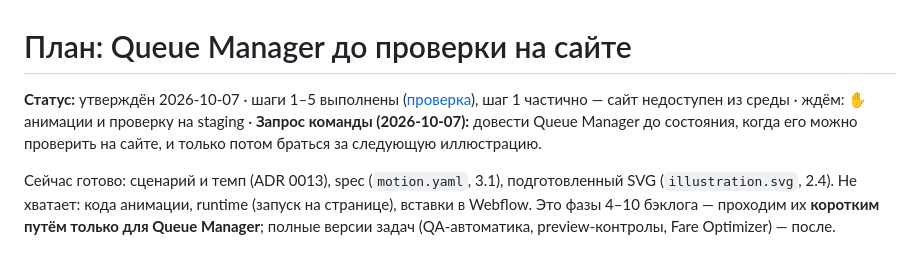
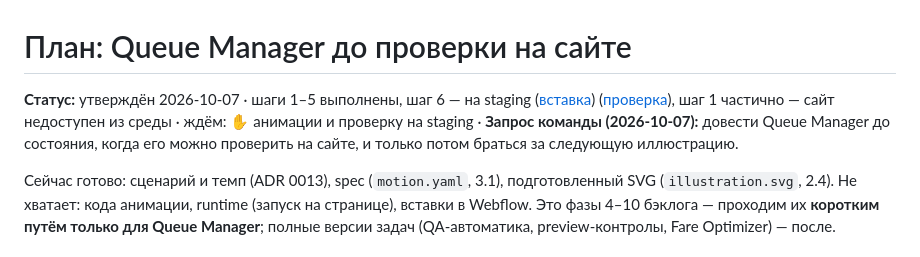
Before and after one commit to DeMost777/trava-motion, a Markdown page: docs/plans/qm-to-site.md, the part around the change. Rendered like a GitHub page.

```diff
--- a/docs/plans/qm-to-site.md
+++ b/docs/plans/qm-to-site.md
@@ -1,6 +1,6 @@
 # План: Queue Manager до проверки на сайте
 
-**Статус:** утверждён 2026-10-07 · шаги 1–5 выполнены ([проверка](../audits/qm-local-check.md)), шаг 1 частично — сайт недоступен из среды · ждём: ✋ анимации и проверку на staging · **Запрос команды (2026-10-07):** довести Queue Manager до состояния, когда его можно
+**Статус:** утверждён 2026-10-07 · шаги 1–5 выполнены, шаг 6 — на staging ([вставка](../audits/qm-staging.md)) ([проверка](../audits/qm-local-check.md)), шаг 1 частично — сайт недоступен из среды · ждём: ✋ анимации и проверку на staging · **Запрос команды (2026-10-07):** довести Queue Manager до состояния, когда его можно
 проверить на сайте, и только потом браться за следующую иллюстрацию.
 
 Сейчас готово: сценарий и темп (ADR 0013), spec (`motion.yaml`, 3.1), подготовленный SVG (`illustration.svg`, 2.4).
```
Also changed, not shown: docs/audits/qm-staging.md (added, +25 -0 lines).
